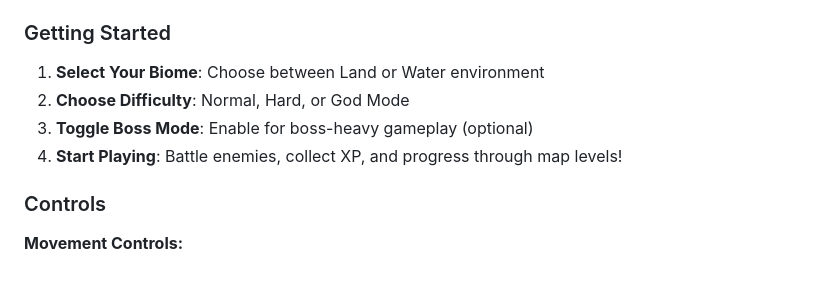
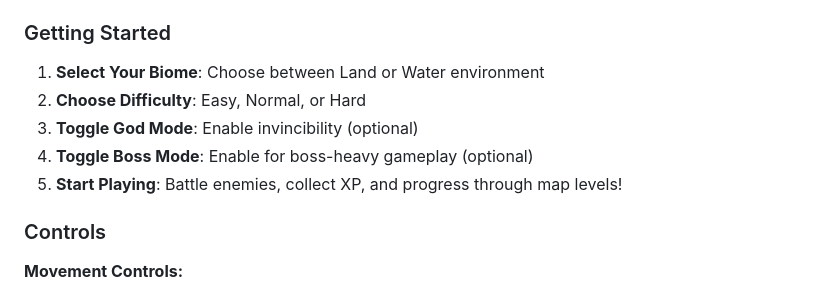
Before and after one commit to sbryden/Scalar.Game, a Markdown page: README.md, the part around one of its changes. Drawn GitHub-style.

```diff
--- a/README.md
+++ b/README.md
@@ -65,9 +69,10 @@ Open your browser to the URL shown in your terminal (typically `http://localhost
 
 ### Getting Started
 1. **Select Your Biome**: Choose between Land or Water environment
-2. **Choose Difficulty**: Normal, Hard, or God Mode
-3. **Toggle Boss Mode**: Enable for boss-heavy gameplay (optional)
-4. **Start Playing**: Battle enemies, collect XP, and progress through map levels!
+2. **Choose Difficulty**: Easy, Normal, or Hard
+3. **Toggle God Mode**: Enable invincibility (optional)
+4. **Toggle Boss Mode**: Enable for boss-heavy gameplay (optional)
+5. **Start Playing**: Battle enemies, collect XP, and progress through map levels!
 
 ### Controls
 
```
Also changed, not shown: other parts of README.md (+17 -6 lines).
